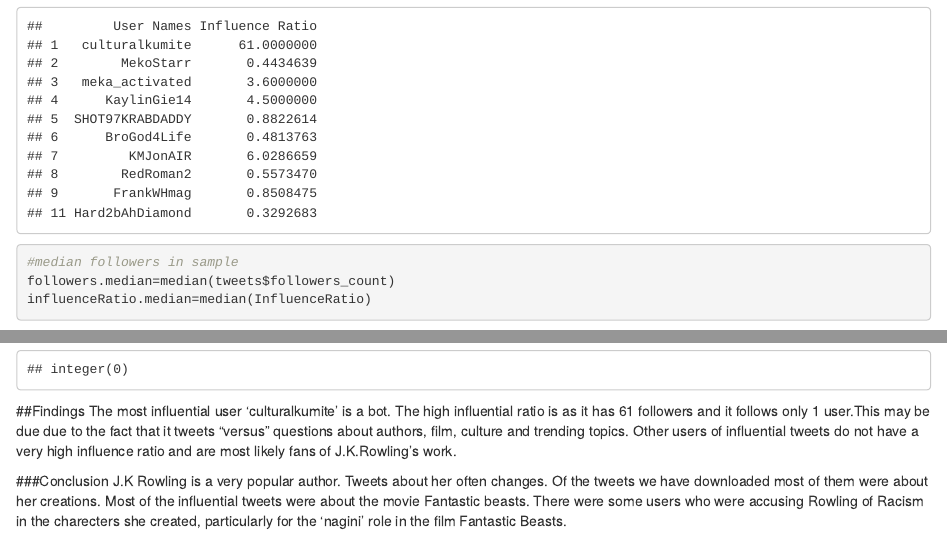
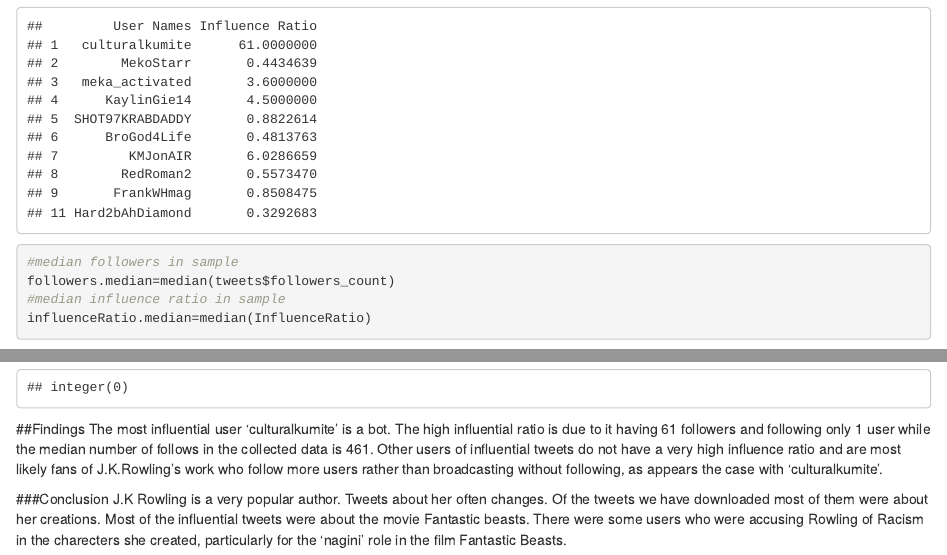
Before and after one commit to rachelsoma/SWA_GroupProject41, an R Markdown document (PartB.Rmd): the page in a window 1100 px wide, from 7590 px down, and a second part further down, joined at a grey line. Rendered offline with R 4.5, knitr and Pandoc, with nearby package versions; some code elsewhere in the file could not run offline.

Commit message:
Included findings about influential users

````diff
--- a/PartB.Rmd
+++ b/PartB.Rmd
@@ -232,6 +232,7 @@ influence
 
 #median followers in sample
 followers.median=median(tweets$followers_count)
+#median influence ratio in sample
 influenceRatio.median=median(InfluenceRatio)
 ```
 
@@ -254,7 +255,7 @@ abline(v=influenceRatio.median,col="blue")+title(main="Activity Measure and Infl
 
 
 ##Findings
-The most influential user 'culturalkumite' is a bot. The high influential ratio is as it has 61 followers and it follows only 1 user.This may be due due to the fact that it tweets "versus" questions about authors, film, culture and trending topics. Other users of influential tweets do not have a very high influence ratio and are most likely fans of  J.K.Rowling's work.
+The most influential user 'culturalkumite' is a bot. The high influential ratio is due to it having 61 followers and following only 1 user while the median number of follows in the collected data is 461. Other users of influential tweets do not have a very high influence ratio and are most likely fans of  J.K.Rowling's work who follow more users rather than broadcasting without following, as appears the case with 'culturalkumite'.
 
 ###Conclusion
 J.K Rowling is a very popular author. Tweets about her often changes. Of the tweets we have downloaded most of them were about her creations. Most of the influential tweets were about the movie Fantastic beasts. There were some users who were accusing Rowling of Racism in the charecters she created, particularly for the 'nagini' role in the film Fantastic Beasts.
````
